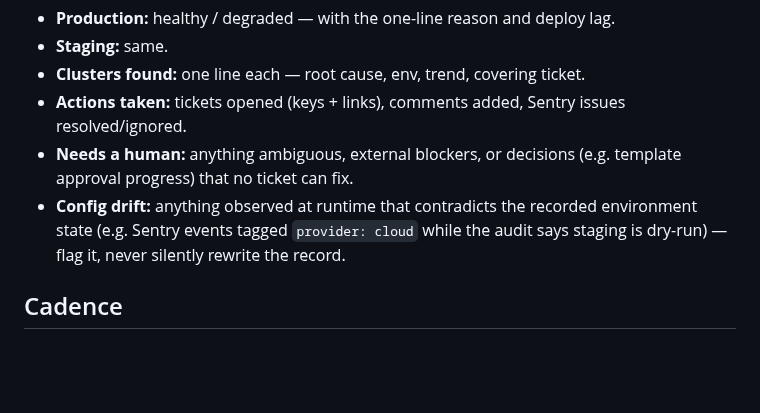
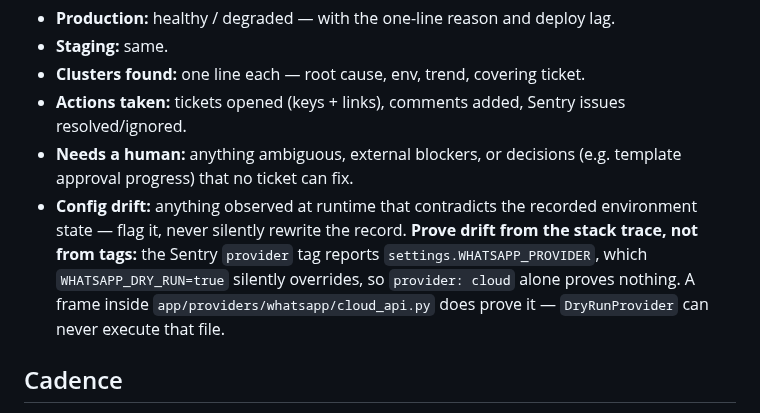
Before and after one commit to netanel152/proli, a Markdown page: .claude/commands/triage.md, the part around the change. Rendered like a GitHub page; blank space fills up the shorter version.

Commit message:
chore: /triage proves config drift from stack frames, not Sentry tags
The Sentry 'provider' tag reports settings.WHATSAPP_PROVIDER, which
WHATSAPP_DRY_RUN=true silently overrides — so it cannot distinguish a
muted service from a live one. A frame inside cloud_api.py can.

Co-Authored-By: Claude Fable 5 <noreply@anthropic.com>
Claude-Session: https://claude.ai/code/session_01BbBYRmx6Pa4wWvUVWDVfQQ

```diff
--- a/.claude/commands/triage.md
+++ b/.claude/commands/triage.md
@@ -74,7 +74,7 @@ End with a compact, plain-language block:
 - **Clusters found:** one line each — root cause, env, trend, covering ticket.
 - **Actions taken:** tickets opened (keys + links), comments added, Sentry issues resolved/ignored.
 - **Needs a human:** anything ambiguous, external blockers, or decisions (e.g. template approval progress) that no ticket can fix.
-- **Config drift:** anything observed at runtime that contradicts the recorded environment state (e.g. Sentry events tagged `provider: cloud` while the audit says staging is dry-run) — flag it, never silently rewrite the record.
+- **Config drift:** anything observed at runtime that contradicts the recorded environment state — flag it, never silently rewrite the record. **Prove drift from the stack trace, not from tags:** the Sentry `provider` tag reports `settings.WHATSAPP_PROVIDER`, which `WHATSAPP_DRY_RUN=true` silently overrides, so `provider: cloud` alone proves nothing. A frame inside `app/providers/whatsapp/cloud_api.py` does prove it — `DryRunProvider` can never execute that file.
 
 ## Cadence
 
```
